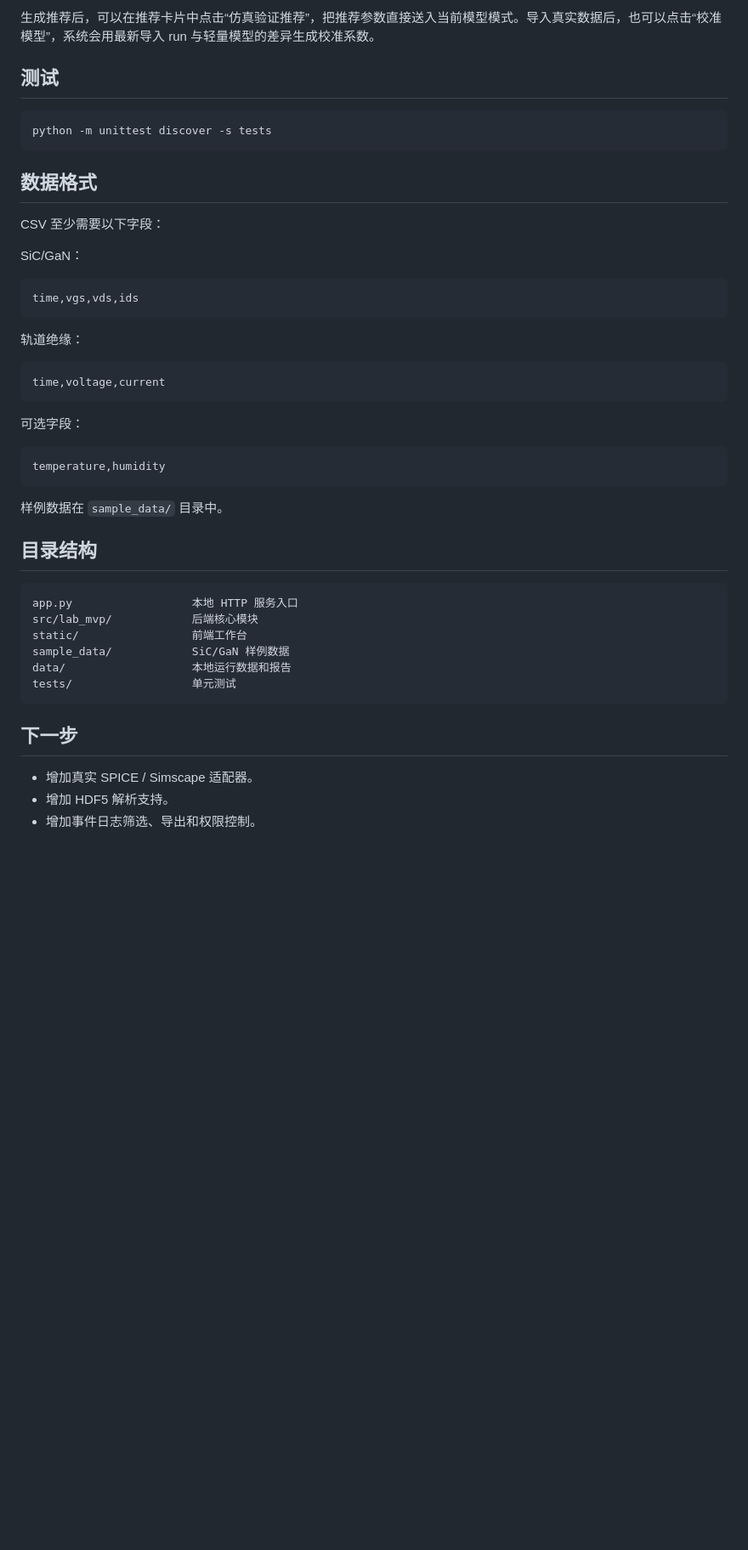
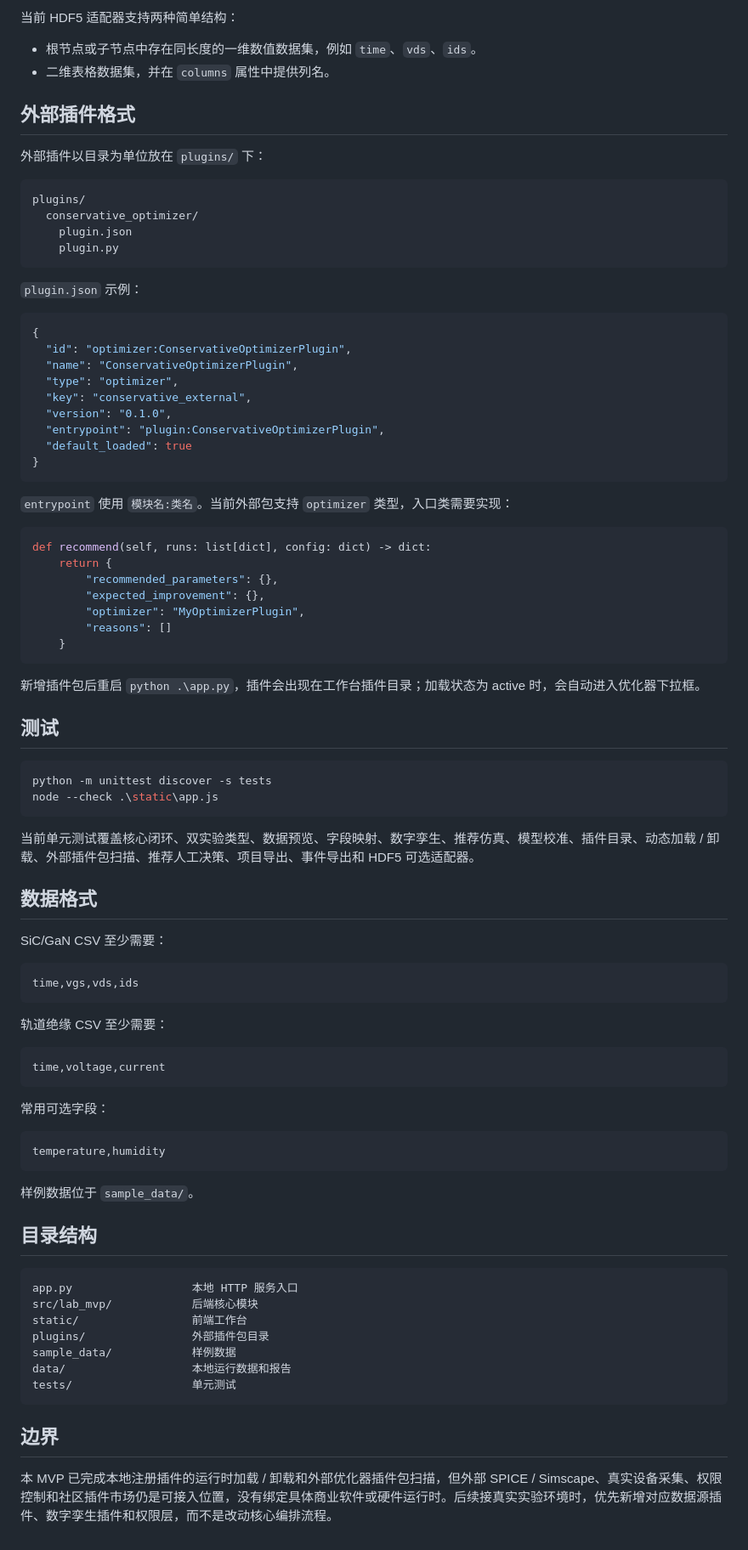
Before and after one commit to anzx01/SZNS, a Markdown page: README.md, the part around the change printed below. Shown: that part at 85% size. Drawn GitHub-style; blank space fills up the shorter version.

````diff
--- a/README.md
+++ b/README.md
@@ -53,35 +55,78 @@ http://127.0.0.1:8765
 
-生成推荐后，可以在推荐卡片中点击“仿真验证推荐”，把推荐参数直接送入当前模型模式。导入真实数据后，也可以点击“校准模型”，系统会用最新导入 run 与轻量模型的差异生成校准系数。
+当前 HDF5 适配器支持两种简单结构：
+
+- 根节点或子节点中存在同长度的一维数值数据集，例如 `time`、`vds`、`ids`。
+- 二维表格数据集，并在 `columns` 属性中提供列名。
+
+## 外部插件格式
+
+外部插件以目录为单位放在 `plugins/` 下：
+
+```text
+plugins/
+  conservative_optimizer/
+    plugin.json
+    plugin.py
+```
+
+`plugin.json` 示例：
+
+```json
+{
+  "id": "optimizer:ConservativeOptimizerPlugin",
+  "name": "ConservativeOptimizerPlugin",
+  "type": "optimizer",
+  "key": "conservative_external",
+  "version": "0.1.0",
+  "entrypoint": "plugin:ConservativeOptimizerPlugin",
+  "default_loaded": true
+}
+```
+
+`entrypoint` 使用 `模块名:类名`。当前外部包支持 `optimizer` 类型，入口类需要实现：
+
+```python
+def recommend(self, runs: list[dict], config: dict) -> dict:
+    return {
+        "recommended_parameters": {},
+        "expected_improvement": {},
+        "optimizer": "MyOptimizerPlugin",
+        "reasons": []
+    }
+```
+
+新增插件包后重启 `python .\app.py`，插件会出现在工作台插件目录；加载状态为 active 时，会自动进入优化器下拉框。
 
 ## 测试
 
 ```powershell
 python -m unittest discover -s tests
+node --check .\static\app.js
 ```
+
+当前单元测试覆盖核心闭环、双实验类型、数据预览、字段映射、数字孪生、推荐仿真、模型校准、插件目录、动态加载 / 卸载、外部插件包扫描、推荐人工决策、项目导出、事件导出和 HDF5 可选适配器。
 
 ## 数据格式
 
-CSV 至少需要以下字段：
-
-SiC/GaN：
+SiC/GaN CSV 至少需要：
 
 ```text
 time,vgs,vds,ids
 ```
 
-轨道绝缘：
+轨道绝缘 CSV 至少需要：
 
 ```text
 time,voltage,current
 ```
 
-可选字段：
+常用可选字段：
 
 ```text
 temperature,humidity
 ```
 
-样例数据在 `sample_data/` 目录中。
+样例数据位于 `sample_data/`。
 
 ## 目录结构
 
@@ -89,13 +134,12 @@ temperature,humidity
 app.py                  本地 HTTP 服务入口
 src/lab_mvp/            后端核心模块
 static/                 前端工作台
-sample_data/            SiC/GaN 样例数据
+plugins/                外部插件包目录
+sample_data/            样例数据
 data/                   本地运行数据和报告
 tests/                  单元测试
 ```
 
-## 下一步
+## 边界
 
-- 增加真实 SPICE / Simscape 适配器。
-- 增加 HDF5 解析支持。
-- 增加事件日志筛选、导出和权限控制。
+本 MVP 已完成本地注册插件的运行时加载 / 卸载和外部优化器插件包扫描，但外部 SPICE / Simscape、真实设备采集、权限控制和社区插件市场仍是可接入位置，没有绑定具体商业软件或硬件运行时。后续接真实实验环境时，优先新增对应数据源插件、数字孪生插件和权限层，而不是改动核心编排流程。
````
Also changed, not shown: other parts of README.md (+31 -29 lines), DEVELOPMENT_PROGRESS.md (added, +177 -0 lines), plugins/README.md (added, +40 -0 lines), image/README/1777333038380.png (added), image/szns/1777332407227.png (added), image/szns/1777332721072.png (added), image/szns/1777332758447.png (added), 12 other files.
